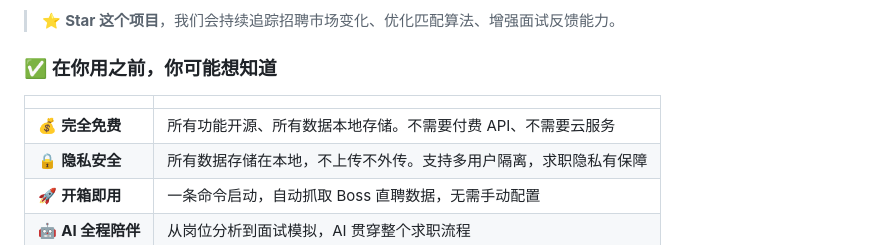
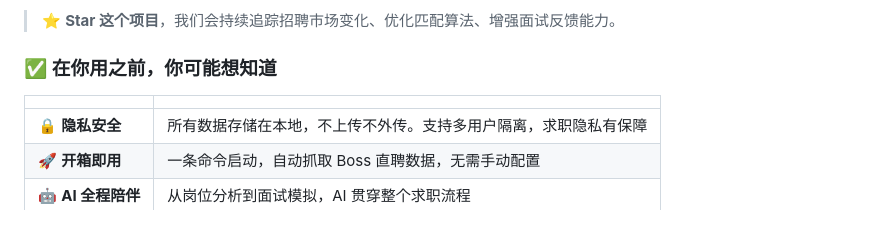
Before and after one commit to AdrianFeng10086/CareerAI, a Markdown page: README.md, the part around the change. GitHub-like rendering.

Commit message:
Update features list in README.md
Removed the note about being completely free from the features list.

```diff
--- a/README.md
+++ b/README.md
@@ -45,7 +45,6 @@
 
 |                      |                                                              |
 | -------------------- | ------------------------------------------------------------ |
-| 💰 **完全免费**       | 所有功能开源、所有数据本地存储。不需要付费 API、不需要云服务 |
 | 🔒 **隐私安全**       | 所有数据存储在本地，不上传不外传。支持多用户隔离，求职隐私有保障 |
 | 🚀 **开箱即用**       | 一条命令启动，自动抓取 Boss 直聘数据，无需手动配置          |
 | 🤖 **AI 全程陪伴**    | 从岗位分析到面试模拟，AI 贯穿整个求职流程                   |
```
